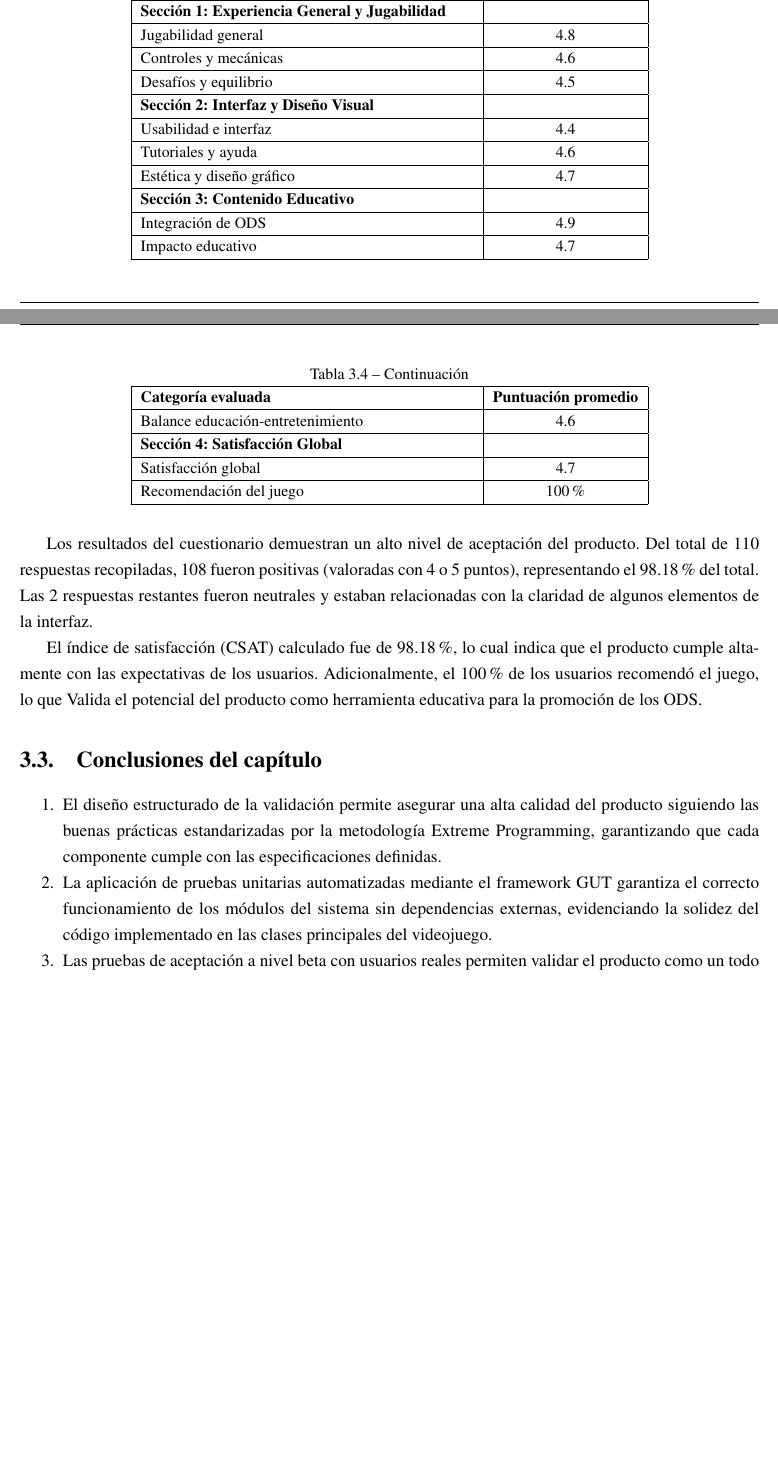
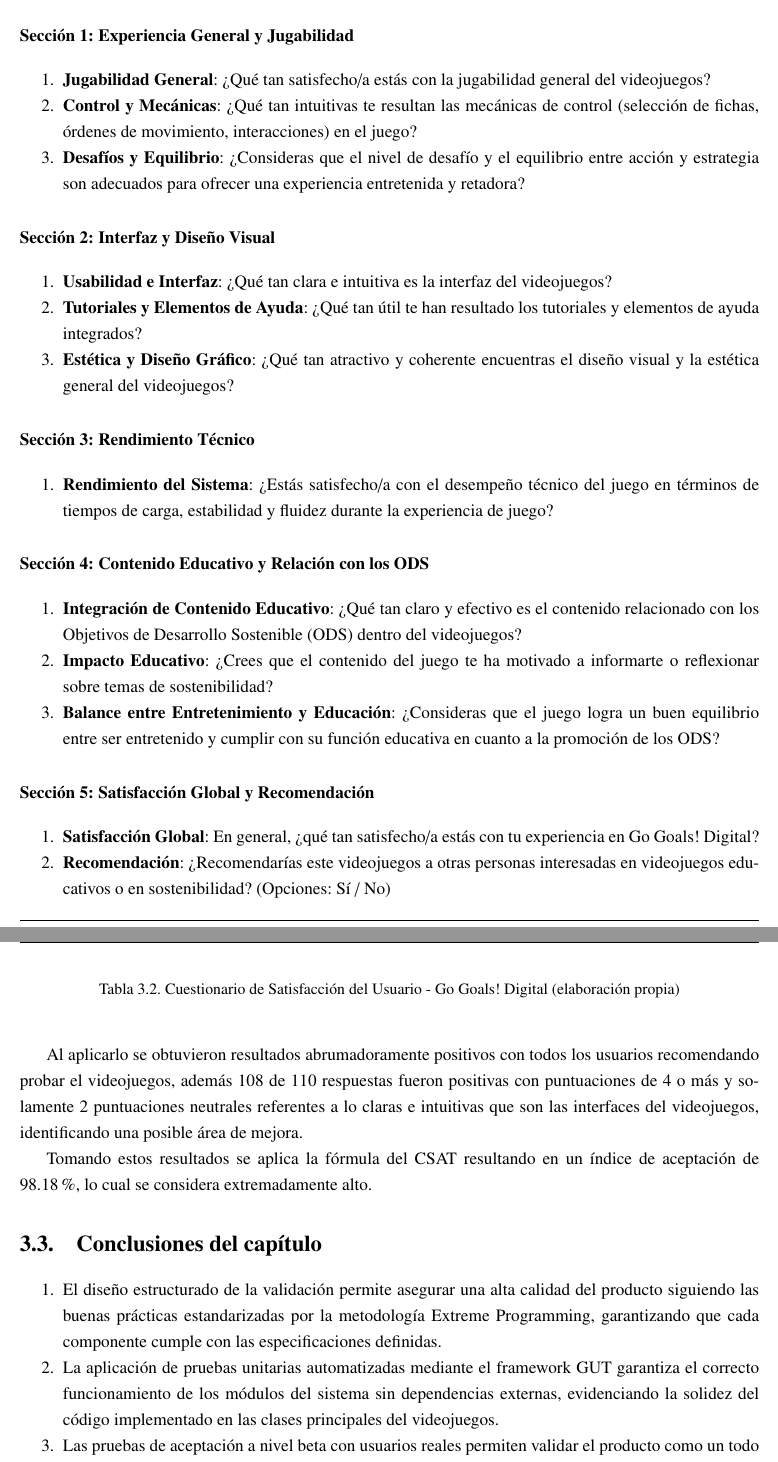
Before and after one commit to rmc03/myThesisOnLaTeX, a LaTeX thesis (example.tex, which reads Chapter3.tex): two parts of pages 77 and 78 of 88, joined at a grey line, cut so that both start at the same text, the shorter picture padded with empty space. Compiled offline with pdfLaTeX; a LaTeX package or settings file that is missing is left out.

Commit message:
Actualizar Capítulo 3 con placeholder de imagen y cuestionario completo

```diff
--- a/Chapter3.tex
+++ b/Chapter3.tex
@@ -125,46 +94,4 @@ La tabla \ref{tab:cuestionario} presenta las categorías evaluadas y los resulta
-\endfirsthead
-\multicolumn{2}{c}%
-{{\tablename\ \thetable{} -- Continuación}} \\
-\hline
-\textbf{Categoría evaluada} & \textbf{Puntuación promedio} \\
-\hline
-\endhead
-\hline
-\endfoot
-\hline
-\endlastfoot
-\textbf{Sección 1: Experiencia General y Jugabilidad} & \\
-\hline
-Jugabilidad general & 4.8 \\
-\hline
-Controles y mecánicas & 4.6 \\
-\hline
-Desafíos y equilibrio & 4.5 \\
-\hline
-\textbf{Sección 2: Interfaz y Diseño Visual} & \\
-\hline
-Usabilidad e interfaz & 4.4 \\
-\hline
-Tutoriales y ayuda & 4.6 \\
-\hline
-Estética y diseño gráfico & 4.7 \\
-\hline
-\textbf{Sección 3: Contenido Educativo} & \\
-\hline
-Integración de ODS & 4.9 \\
-\hline
-Impacto educativo & 4.7 \\
-\hline
-Balance educación-entretenimiento & 4.6 \\
-\hline
-\textbf{Sección 4: Satisfacción Global} & \\
-\hline
-Satisfacción global & 4.7 \\
-\hline
-Recomendación del juego & 100\% \\
-\hline
-\end{longtable}
+\noindent\textbf{Cuestionario de Satisfacción del Usuario – Go Goals! Digital}
 
-Los resultados del cuestionario demuestran un alto nivel de aceptación del producto. Del total de 110 respuestas recopiladas, 108 fueron positivas (valoradas con 4 o 5 puntos), representando el 98.18\% del total. Las 2 respuestas restantes fueron neutrales y estaban relacionadas con la claridad de algunos elementos de la interfaz.
+\medskip
 
-El índice de satisfacción (CSAT) calculado fue de 98.18\%, lo cual indica que el producto cumple altamente con las expectativas de los usuarios. Adicionalmente, el 100\% de los usuarios recomendó el juego, lo que Valida el potencial del producto como herramienta educativa para la promoción de los ODS.
@@ -171,3 +108,61 @@ El índice de satisfacción (CSAT) calculado fue de 98.18\%, lo cual indica que
+\medskip
+
+\noindent\textbf{Sección 1: Experiencia General y Jugabilidad}
+
+\begin{enumerate}
+\item \textbf{Jugabilidad General}: ¿Qué tan satisfecho/a estás con la jugabilidad general del videojuegos?
+\item \textbf{Control y Mecánicas}: ¿Qué tan intuitivas te resultan las mecánicas de control (selección de fichas, órdenes de movimiento, interacciones) en el juego?
+\item \textbf{Desafíos y Equilibrio}: ¿Consideras que el nivel de desafío y el equilibrio entre acción y estrategia son adecuados para ofrecer una experiencia entretenida y retadora?
+\end{enumerate}
+
+\medskip
+
+\noindent\textbf{Sección 2: Interfaz y Diseño Visual}
+
+\begin{enumerate}
+\item \textbf{Usabilidad e Interfaz}: ¿Qué tan clara e intuitiva es la interfaz del videojuegos?
+\item \textbf{Tutoriales y Elementos de Ayuda}: ¿Qué tan útil te han resultado los tutoriales y elementos de ayuda integrados?
+\item \textbf{Estética y Diseño Gráfico}: ¿Qué tan atractivo y coherente encuentras el diseño visual y la estética general del videojuegos?
+\end{enumerate}
+
+\medskip
+
+\noindent\textbf{Sección 3: Rendimiento Técnico}
+
+\begin{enumerate}
+\item \textbf{Rendimiento del Sistema}: ¿Estás satisfecho/a con el desempeño técnico del juego en términos de tiempos de carga, estabilidad y fluidez durante la experiencia de juego?
+\end{enumerate}
+
+\medskip
+
+\noindent\textbf{Sección 4: Contenido Educativo y Relación con los ODS}
+
+\begin{enumerate}
+\item \textbf{Integración de Contenido Educativo}: ¿Qué tan claro y efectivo es el contenido relacionado con los Objetivos de Desarrollo Sostenible (ODS) dentro del videojuegos?
+\item \textbf{Impacto Educativo}: ¿Crees que el contenido del juego te ha motivado a informarte o reflexionar sobre temas de sostenibilidad?
+\item \textbf{Balance entre Entretenimiento y Educación}: ¿Consideras que el juego logra un buen equilibrio entre ser entretenido y cumplir con su función educativa en cuanto a la promoción de los ODS?
+\end{enumerate}
+
+\medskip
+
+\noindent\textbf{Sección 5: Satisfacción Global y Recomendación}
+
+\begin{enumerate}
+\item \textbf{Satisfacción Global}: En general, ¿qué tan satisfecho/a estás con tu experiencia en Go Goals! Digital?
+\item \textbf{Recomendación}: ¿Recomendarías este videojuegos a otras personas interesadas en videojuegos educativos o en sostenibilidad? (Opciones: Sí / No)
+\end{enumerate}
+
+\medskip
+
+\begin{table}[H]
+\centering
+\caption{Cuestionario de Satisfacción del Usuario - Go Goals! Digital (elaboración propia)}
+\label{tab:cuestionario}
+\end{table}
+
+Al aplicarlo se obtuvieron resultados abrumadoramente positivos con todos los usuarios recomendando probar el videojuegos, además 108 de 110 respuestas fueron positivas con puntuaciones de 4 o más y solamente 2 puntuaciones neutrales referentes a lo claras e intuitivas que son las interfaces del videojuegos, identificando una posible área de mejora.
+
+Tomando estos resultados se aplica la fórmula del CSAT resultando en un índice de aceptación de 98.18\%, lo cual se considera extremadamente alto.
 
 %---------------------------------------------------------------------------
 \section{Conclusiones del capítulo}
@@ -176,7 +171,7 @@ El índice de satisfacción (CSAT) calculado fue de 98.18\%, lo cual indica que
 \begin{enumerate}
 \item El diseño estructurado de la validación permite asegurar una alta calidad del producto siguiendo las buenas prácticas estandarizadas por la metodología Extreme Programming, garantizando que cada componente cumple con las especificaciones definidas.
 
-\item La aplicación de pruebas unitarias automatizadas mediante el framework GUT garantiza el correcto funcionamiento de los módulos del sistema sin dependencias externas, evidenciando la solidez del código implementado en las clases principales del videojuego.
+\item La aplicación de pruebas unitarias automatizadas mediante el framework GUT garantiza el correcto funcionamiento de los módulos del sistema sin dependencias externas, evidenciando la solidez del código implementado en las clases principales del videojuegos.
 
 \item Las pruebas de aceptación a nivel beta con usuarios reales permiten validar el producto como un todo desde la perspectiva del usuario final, confirmando que la interfaz y los tutoriales integrados son lo suficientemente intuitivos para permitir una experiencia de usuario fluida.
 
```
Also changed, not shown: Chapter3.tex (77 more changed lines).
